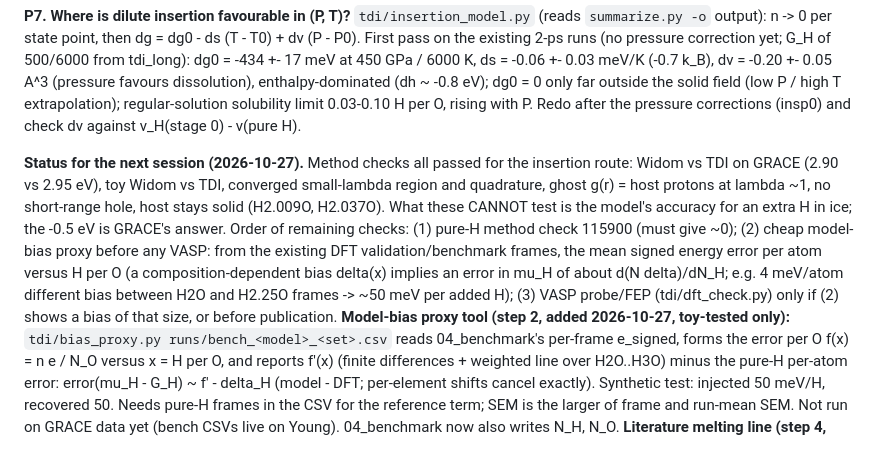
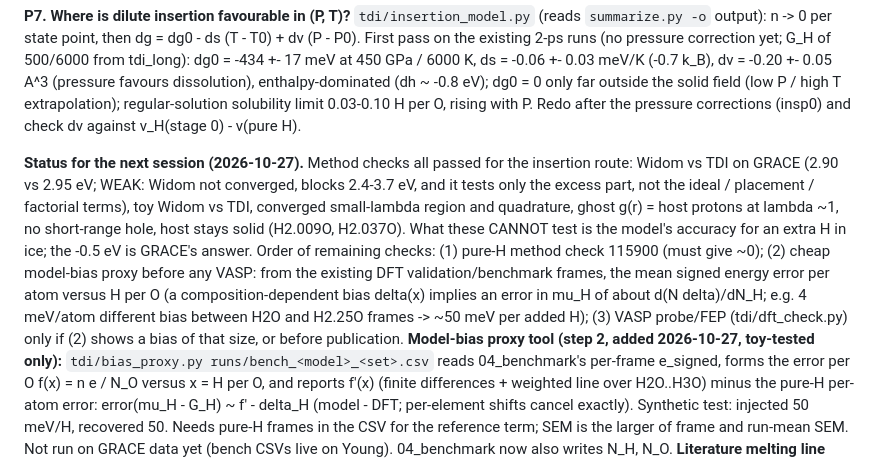
Before and after one commit to victornadenrobinson/H3O, a Markdown page: docs/CURRENT_ISSUES.md, the part around the change. Drawn GitHub-style.

Commit message:
CURRENT_ISSUES: the GRACE Widom vs TDI agreement is weak (blocks 2.4-3.7 eV, excess part only)
Co-Authored-By: Claude Opus 5.5 <noreply@anthropic.com>
Claude-Session: https://claude.ai/code/session_01RSfmJNpmRzcKj5F71AN4DM

```diff
--- a/docs/CURRENT_ISSUES.md
+++ b/docs/CURRENT_ISSUES.md
@@ -50,7 +50,7 @@ Ghost g(r) result (500 GPa 6000 K n1, tdi_long): at lambda 0.949 the inserted pr
 
 **P7. Where is dilute insertion favourable in (P, T)?** `tdi/insertion_model.py` (reads `summarize.py -o` output): n -> 0 per state point, then dg = dg0 - ds (T - T0) + dv (P - P0). First pass on the existing 2-ps runs (no pressure correction yet; G_H of 500/6000 from tdi_long): dg0 = -434 +- 17 meV at 450 GPa / 6000 K, ds = -0.06 +- 0.03 meV/K (-0.7 k_B), dv = -0.20 +- 0.05 A^3 (pressure favours dissolution), enthalpy-dominated (dh ~ -0.8 eV); dg0 = 0 only far outside the solid field (low P / high T extrapolation); regular-solution solubility limit 0.03-0.10 H per O, rising with P. Redo after the pressure corrections (insp0) and check dv against v_H(stage 0) - v(pure H).
 
-**Status for the next session (2026-10-27).** Method checks all passed for the insertion route: Widom vs TDI on GRACE (2.90 vs 2.95 eV), toy Widom vs TDI, converged small-lambda region and quadrature, ghost g(r) = host protons at lambda ~1, no short-range hole, host stays solid (H2.009O, H2.037O). What these CANNOT test is the model's accuracy for an extra H in ice; the -0.5 eV is GRACE's answer. Order of remaining checks: (1) pure-H method check 115900 (must give ~0); (2) cheap model-bias proxy before any VASP: from the existing DFT validation/benchmark frames, the mean signed energy error per atom versus H per O (a composition-dependent bias delta(x) implies an error in mu_H of about d(N delta)/dN_H; e.g. 4 meV/atom different bias between H2O and H2.25O frames -> ~50 meV per added H); (3) VASP probe/FEP (tdi/dft_check.py) only if (2) shows a bias of that size, or before publication.
+**Status for the next session (2026-10-27).** Method checks all passed for the insertion route: Widom vs TDI on GRACE (2.90 vs 2.95 eV; WEAK: Widom not converged, blocks 2.4-3.7 eV, and it tests only the excess part, not the ideal / placement / factorial terms), toy Widom vs TDI, converged small-lambda region and quadrature, ghost g(r) = host protons at lambda ~1, no short-range hole, host stays solid (H2.009O, H2.037O). What these CANNOT test is the model's accuracy for an extra H in ice; the -0.5 eV is GRACE's answer. Order of remaining checks: (1) pure-H method check 115900 (must give ~0); (2) cheap model-bias proxy before any VASP: from the existing DFT validation/benchmark frames, the mean signed energy error per atom versus H per O (a composition-dependent bias delta(x) implies an error in mu_H of about d(N delta)/dN_H; e.g. 4 meV/atom different bias between H2O and H2.25O frames -> ~50 meV per added H); (3) VASP probe/FEP (tdi/dft_check.py) only if (2) shows a bias of that size, or before publication.
 **Model-bias proxy tool (step 2, added 2026-10-27, toy-tested only):** `tdi/bias_proxy.py runs/bench_<model>_<set>.csv` reads 04_benchmark's per-frame e_signed, forms the error per O f(x) = n e / N_O versus x = H per O, and reports f'(x) (finite differences + weighted line over H2O..H3O) minus the pure-H per-atom error: error(mu_H - G_H) ~ f' - delta_H (model - DFT; per-element shifts cancel exactly). Synthetic test: injected 50 meV/H, recovered 50. Needs pure-H frames in the CSV for the reference term; SEM is the larger of frame and run-mean SEM. Not run on GRACE data yet (bench CSVs live on Young). 04_benchmark now also writes N_H, N_O.
 **Literature melting line (step 4, 2026-10-27):** `docs/data/cheng2021_tm_fcc.csv` (script `docs/extract_cheng_melt.py`, from the Cheng et al. 2021 data set tables, commit 4886156): T_m where mu_liquid = mu_fcc, T_K classical PBE (compare with our classical runs), T_K_nqe with NQE (reproduces their phase-boundary/Tm-fcc.dat within 1 K). **It ends at 223 GPa / 5160 K** (their liquid table stops there), so it does not reach our 400-500 GPa points. Still OPEN: a tabulated fcc (or bcc) H2O melting line at 300-600 GPa. Candidates not yet checked (APS/CfA unreachable from the sandbox): French, Desjarlais, Redmer PRE 93, 022140 (2016); Millot et al. Nature 569, 251 (2019) (experiment, <= ~200 GPa); Sun et al. Nat. Commun. 6, 8156 (2015). Until then our own free-NVT brackets are the only melting information at 400-500 GPa. insertion_model.py now also draws the own free-NVT melting brackets and an optional literature melting line (--melt-csv P_GPa,T_K).
 
```
